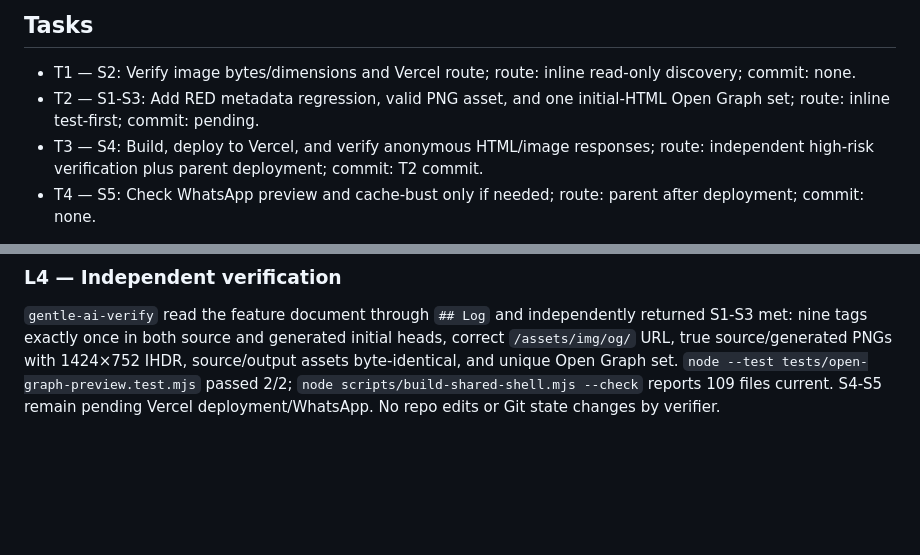
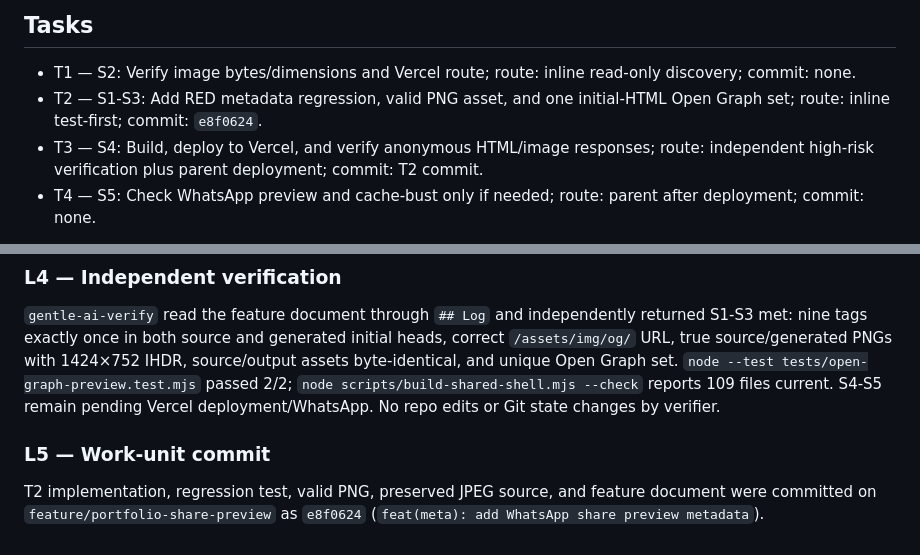
Before and after one commit to Rpeche-pk/portafolio-back, a Markdown page: odd/tasks/portfolio-share-preview.md, 2 parts joined by grey strips. Drawn GitHub-style; blank space fills up the shorter version.

Commit message:
docs: record share preview commit evidence

```diff
--- a/odd/tasks/portfolio-share-preview.md
+++ b/odd/tasks/portfolio-share-preview.md
@@ -30,7 +30,7 @@ Risk: item 5 (production deployment); preserve unrelated files and original imag
 
 ## Tasks
 - T1 — S2: Verify image bytes/dimensions and Vercel route; route: inline read-only discovery; commit: none.
-- T2 — S1-S3: Add RED metadata regression, valid PNG asset, and one initial-HTML Open Graph set; route: inline test-first; commit: pending.
+- T2 — S1-S3: Add RED metadata regression, valid PNG asset, and one initial-HTML Open Graph set; route: inline test-first; commit: `e8f0624`.
 - T3 — S4: Build, deploy to Vercel, and verify anonymous HTML/image responses; route: independent high-risk verification plus parent deployment; commit: T2 commit.
 - T4 — S5: Check WhatsApp preview and cache-bust only if needed; route: parent after deployment; commit: none.
 
@@ -64,3 +64,6 @@ Observed RED before implementation (2 failing tests: no Open Graph set; `.png` f
 
 ### L4 — Independent verification
 `gentle-ai-verify` read the feature document through `## Log` and independently returned S1-S3 met: nine tags exactly once in both source and generated initial heads, correct `/assets/img/og/` URL, true source/generated PNGs with 1424×752 IHDR, source/output assets byte-identical, and unique Open Graph set. `node --test tests/open-graph-preview.test.mjs` passed 2/2; `node scripts/build-shared-shell.mjs --check` reports 109 files current. S4-S5 remain pending Vercel deployment/WhatsApp. No repo edits or Git state changes by verifier.
+
+### L5 — Work-unit commit
+T2 implementation, regression test, valid PNG, preserved JPEG source, and feature document were committed on `feature/portfolio-share-preview` as `e8f0624` (`feat(meta): add WhatsApp share preview metadata`).
```
